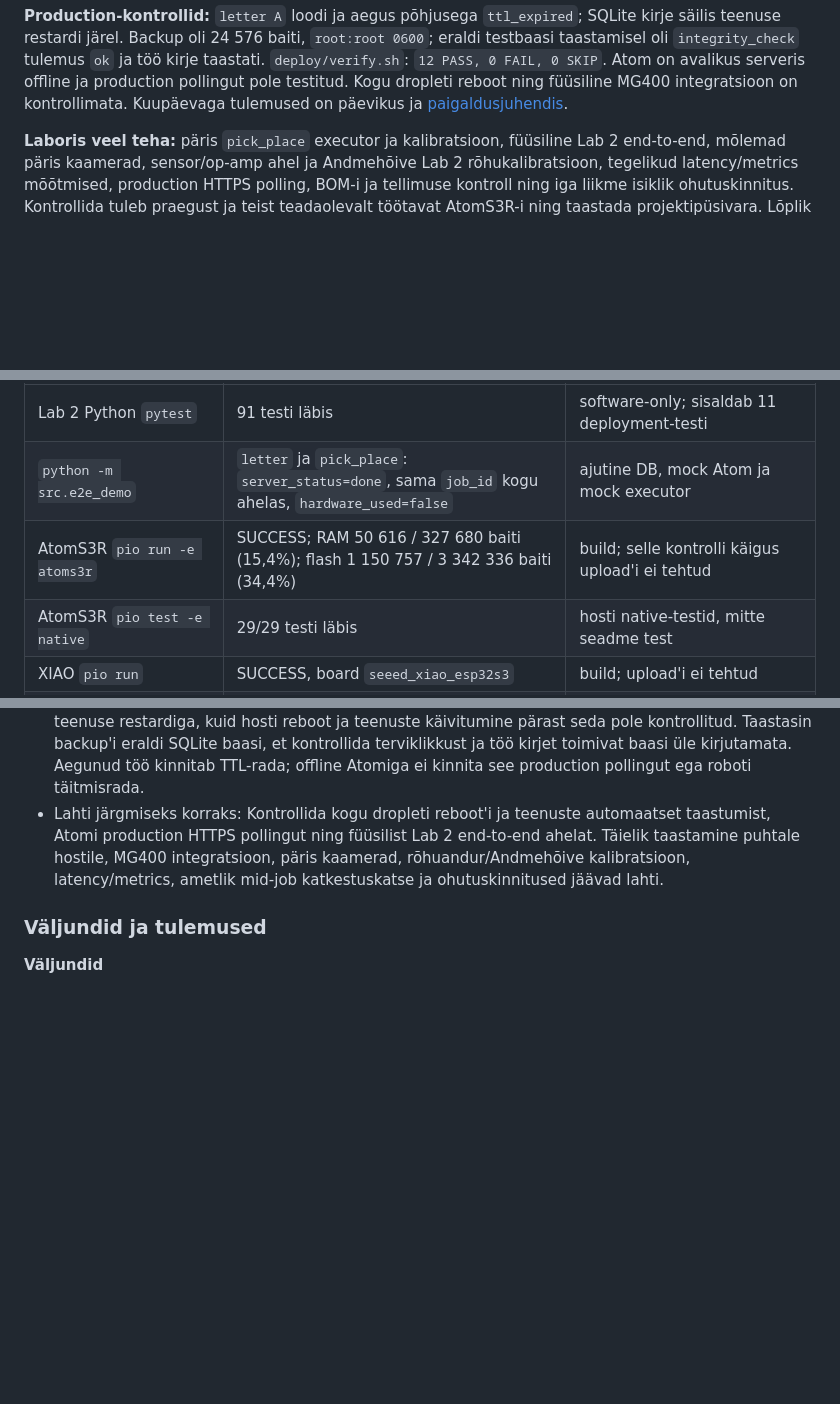
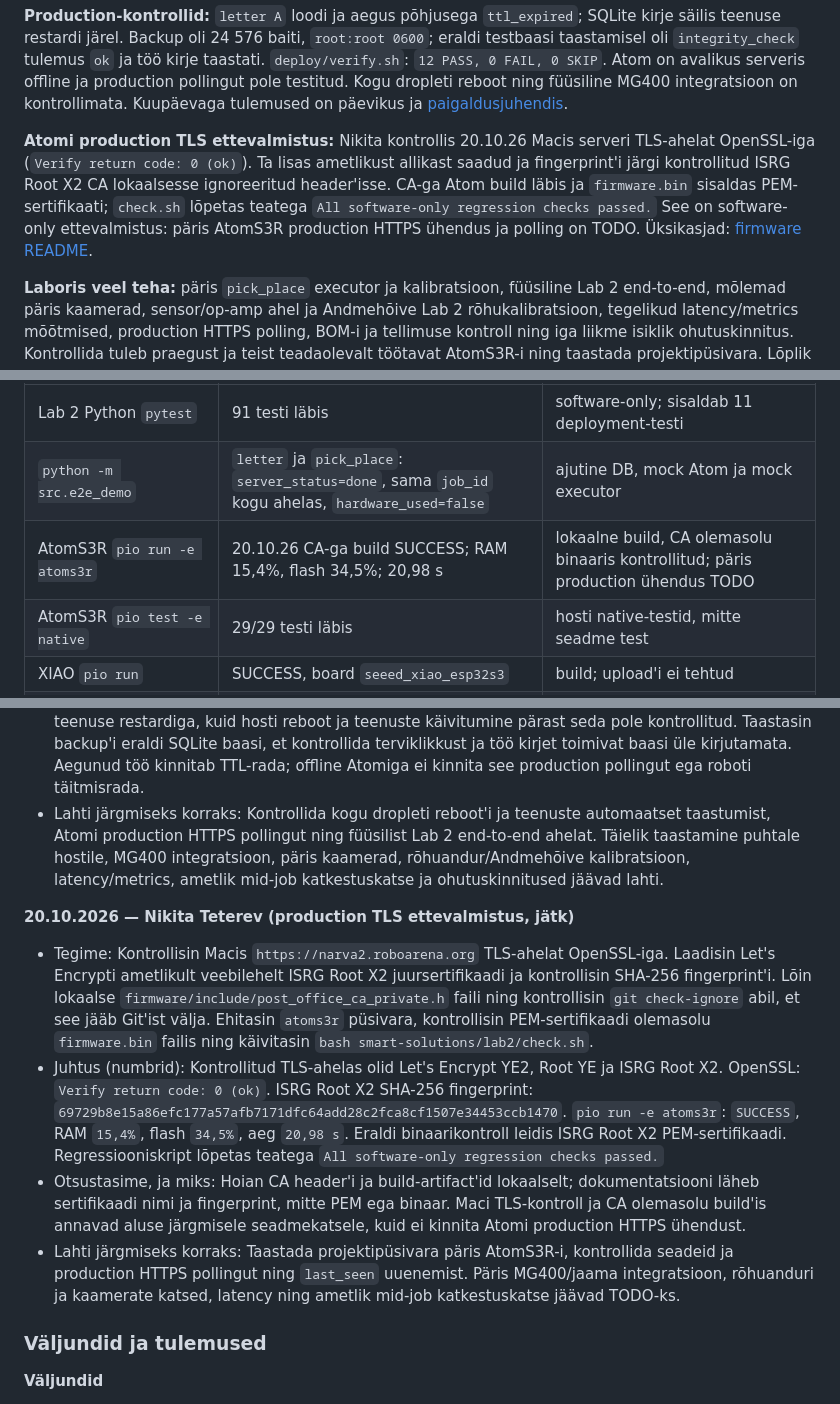
Before and after one commit to Dennel04/smart-solutions-course, a Markdown page: smart-solutions/lab2/README.md, 3 parts joined by grey strips. Rendered like a GitHub page; blank space fills up the shorter version.

Commit message:
docs(lab2): record production TLS preparation and checks

```diff
--- a/smart-solutions/lab2/README.md
+++ b/smart-solutions/lab2/README.md
@@ -50,6 +50,15 @@ SQLite kirje säilis teenuse restardi järel. Backup oli 24 576 baiti,
 Atom on avalikus serveris offline ja production pollingut pole testitud.
 Kogu dropleti reboot ning füüsiline MG400 integratsioon on kontrollimata.
 Kuupäevaga tulemused on päevikus ja [paigaldusjuhendis](deploy/README.md).
+
+**Atomi production TLS ettevalmistus:** Nikita kontrollis 20.10.26 Macis
+serveri TLS-ahelat OpenSSL-iga (`Verify return code: 0 (ok)`). Ta lisas
+ametlikust allikast saadud ja fingerprint'i järgi kontrollitud ISRG Root X2
+CA lokaalsesse ignoreeritud header'isse. CA-ga Atom build läbis ja
+`firmware.bin` sisaldas PEM-sertifikaati; `check.sh` lõpetas teatega
+`All software-only regression checks passed.` See on software-only
+ettevalmistus: päris AtomS3R production HTTPS ühendus ja polling on TODO.
+Üksikasjad: [firmware README](firmware/README.md#production-tls-ettevalmistus--20102026).
 
 **Laboris veel teha:** päris `pick_place` executor ja kalibratsioon, füüsiline
 Lab 2 end-to-end, mõlemad päris kaamerad, sensor/op-amp ahel ja Andmehõive
@@ -231,7 +240,7 @@ selgesõnaliselt märgitud päris riistvara.
 | :--- | :--- | :--- |
 | Lab 2 Python `pytest` | 91 testi läbis | software-only; sisaldab 11 deployment-testi |
 | `python -m src.e2e_demo` | `letter` ja `pick_place`: `server_status=done`, sama `job_id` kogu ahelas, `hardware_used=false` | ajutine DB, mock Atom ja mock executor |
-| AtomS3R `pio run -e atoms3r` | SUCCESS; RAM 50 616 / 327 680 baiti (15,4%); flash 1 150 757 / 3 342 336 baiti (34,4%) | build; selle kontrolli käigus upload'i ei tehtud |
+| AtomS3R `pio run -e atoms3r` | 20.10.26 CA-ga build SUCCESS; RAM 15,4%, flash 34,5%; 20,98 s | lokaalne build, CA olemasolu binaaris kontrollitud; päris production ühendus TODO |
 | AtomS3R `pio test -e native` | 29/29 testi läbis | hosti native-testid, mitte seadme test |
 | XIAO `pio run` | SUCCESS, board `seeed_xiao_esp32s3` | build; upload'i ei tehtud |
 | XIAO `pio test -e native` | 6/6 testi läbis | hosti native-testid, mitte kaamerakatse |
@@ -792,6 +801,32 @@ ei muudeta.
   latency/metrics, ametlik mid-job katkestuskatse ja ohutuskinnitused jäävad
   lahti.
 
+**20.10.2026 — Nikita Teterev (production TLS ettevalmistus, jätk)**
+
+* Tegime: Kontrollisin Macis `https://narva2.roboarena.org` TLS-ahelat
+  OpenSSL-iga. Laadisin Let's Encrypti ametlikult veebilehelt ISRG Root X2
+  juursertifikaadi ja kontrollisin SHA-256 fingerprint'i. Lõin lokaalse
+  `firmware/include/post_office_ca_private.h` faili ning kontrollisin
+  `git check-ignore` abil, et see jääb Git'ist välja. Ehitasin `atoms3r`
+  püsivara, kontrollisin PEM-sertifikaadi olemasolu `firmware.bin` failis
+  ning käivitasin `bash smart-solutions/lab2/check.sh`.
+* Juhtus (numbrid): Kontrollitud TLS-ahelas olid Let's Encrypt YE2,
+  Root YE ja ISRG Root X2. OpenSSL: `Verify return code: 0 (ok)`.
+  ISRG Root X2 SHA-256 fingerprint:
+  `69729b8e15a86efc177a57afb7171dfc64add28c2fca8cf1507e34453ccb1470`.
+  `pio run -e atoms3r`: `SUCCESS`, RAM `15,4%`, flash `34,5%`, aeg `20,98 s`.
+  Eraldi binaarikontroll leidis ISRG Root X2 PEM-sertifikaadi.
+  Regressiooniskript lõpetas teatega
+  `All software-only regression checks passed.`
+* Otsustasime, ja miks: Hoian CA header'i ja build-artifact'id lokaalselt;
+  dokumentatsiooni läheb sertifikaadi nimi ja fingerprint, mitte PEM ega
+  binaar. Maci TLS-kontroll ja CA olemasolu build'is annavad aluse järgmisele
+  seadmekatsele, kuid ei kinnita Atomi production HTTPS ühendust.
+* Lahti järgmiseks korraks: Taastada projektipüsivara päris AtomS3R-i,
+  kontrollida seadeid ja production HTTPS pollingut ning `last_seen`
+  uuenemist. Päris MG400/jaama integratsioon, rõhuanduri ja kaamerate katsed,
+  latency ning ametlik mid-job katkestuskatse jäävad TODO-ks.
+
 ### Väljundid ja tulemused
 
 **Väljundid**
```
Also changed, not shown: 2 other files.
